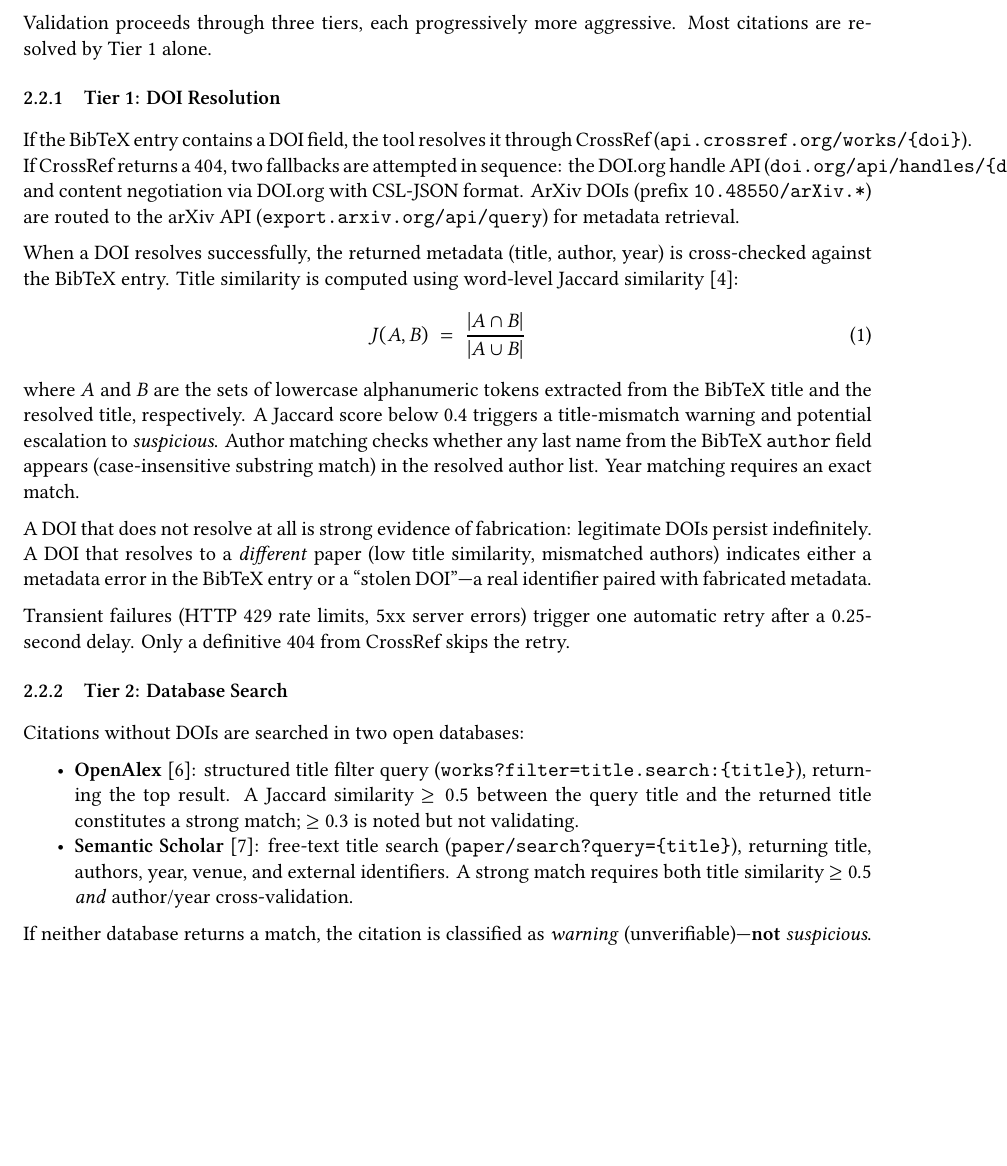
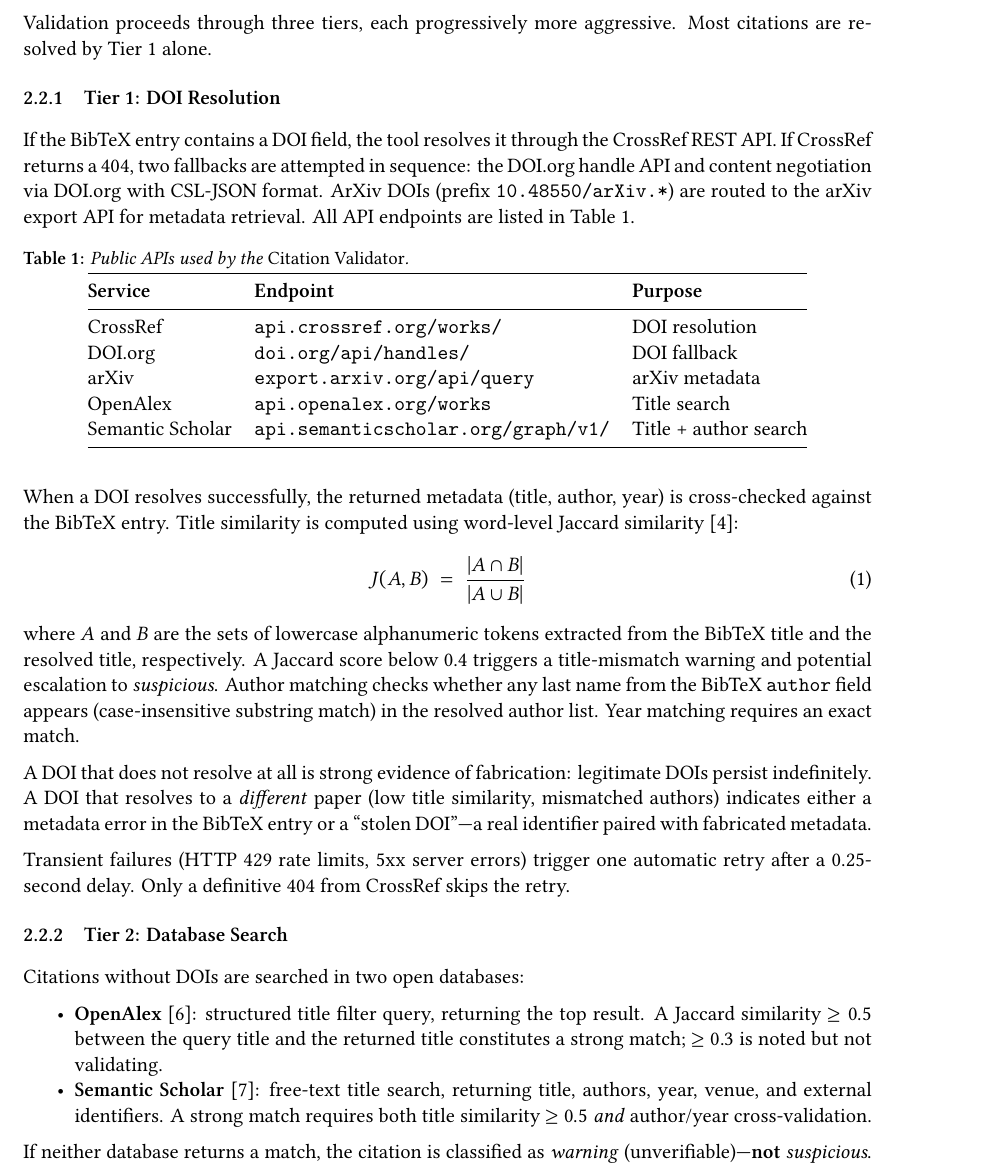
Before and after one commit to OhioMathTeacher/Ohio-Journal-of-School-Mathematics, a LaTeX paper (paper/paper.tex, which reads paper/sections/methods.tex): part of page 3 of 9, cut so that both start at the same text, the shorter picture padded with empty space. Compiled offline with XeLaTeX.

Commit message:
Fix overhanging text in Methods
Move inline API URLs into a table (Table 1) to prevent
long \texttt{} strings from overflowing the text width.

https://claude.ai/code/session_015MRk1f3tX8Z7jmwfPzhDJD

```diff
--- a/paper/sections/methods.tex
+++ b/paper/sections/methods.tex
@@ -12,7 +12,24 @@ Validation proceeds through three tiers, each progressively more aggressive. Mos
 
 \subsubsection{Tier 1: DOI Resolution}
 
-If the BibTeX entry contains a DOI field, the tool resolves it through CrossRef (\texttt{api.crossref.org/works/\{doi\}}). If CrossRef returns a 404, two fallbacks are attempted in sequence: the DOI.org handle API (\texttt{doi.org/api/handles/\{doi\}}) and content negotiation via DOI.org with CSL-JSON format. ArXiv DOIs (prefix \texttt{10.48550/arXiv.*}) are routed to the arXiv API (\texttt{export.arxiv.org/api/query}) for metadata retrieval.
+If the BibTeX entry contains a DOI field, the tool resolves it through the CrossRef REST API. If CrossRef returns a~404, two fallbacks are attempted in sequence: the DOI.org handle API and content negotiation via DOI.org with CSL-JSON format. ArXiv DOIs (prefix \texttt{10.48550/arXiv.*}) are routed to the arXiv export API for metadata retrieval. All API endpoints are listed in Table~\ref{tab:apis}.
+
+\begin{table}[H]
+\centering
+\caption{Public APIs used by the \emph{Citation Validator}.}
+\label{tab:apis}
+\begin{tabular}{@{}lll@{}}
+\toprule
+\textbf{Service} & \textbf{Endpoint} & \textbf{Purpose} \\
+\midrule
+CrossRef    & \texttt{api.crossref.org/works/} & DOI resolution \\
+DOI.org     & \texttt{doi.org/api/handles/}    & DOI fallback \\
+arXiv       & \texttt{export.arxiv.org/api/query} & arXiv metadata \\
+OpenAlex    & \texttt{api.openalex.org/works}   & Title search \\
+Semantic Scholar & \texttt{api.semanticscholar.org/graph/v1/} & Title + author search \\
+\bottomrule
+\end{tabular}
+\end{table}
 
 When a DOI resolves successfully, the returned metadata (title, author, year) is cross-checked against the BibTeX entry. Title similarity is computed using word-level Jaccard similarity \citep{jaccard1912}:
 %
@@ -31,8 +48,8 @@ Transient failures (HTTP~429 rate limits, 5xx server errors) trigger one automat
 Citations without DOIs are searched in two open databases:
 
 \begin{itemize}
-  \item \textbf{OpenAlex} \citep{openalex2026}: structured title filter query (\texttt{works?filter=title.search:\{title\}}), returning the top result. A Jaccard similarity $\geq 0.5$ between the query title and the returned title constitutes a strong match; $\geq 0.3$ is noted but not validating.
-  \item \textbf{Semantic Scholar} \citep{semanticscholar2026}: free-text title search (\texttt{paper/search?query=\{title\}}), returning title, authors, year, venue, and external identifiers. A strong match requires both title similarity $\geq 0.5$ \emph{and} author/year cross-validation.
+  \item \textbf{OpenAlex} \citep{openalex2026}: structured title filter query, returning the top result. A Jaccard similarity $\geq 0.5$ between the query title and the returned title constitutes a strong match; $\geq 0.3$ is noted but not validating.
+  \item \textbf{Semantic Scholar} \citep{semanticscholar2026}: free-text title search, returning title, authors, year, venue, and external identifiers. A strong match requires both title similarity $\geq 0.5$ \emph{and} author/year cross-validation.
 \end{itemize}
 
 If neither database returns a match, the citation is classified as \textit{warning} (unverifiable)---\textbf{not} \textit{suspicious}. This is the critical design decision. Many legitimate citations (arXiv preprints, non-English journals, older publications, books) are absent from these databases. Treating absence as evidence of fabrication would produce unacceptable false-positive rates, as our experiments confirm.
```
